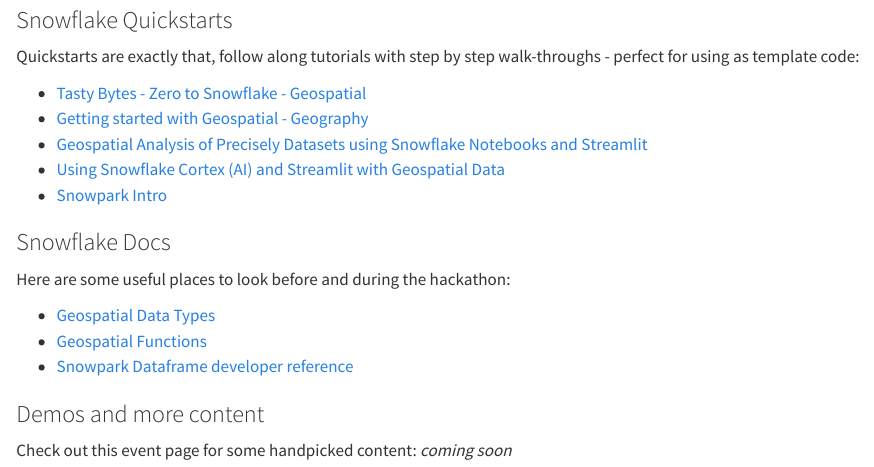
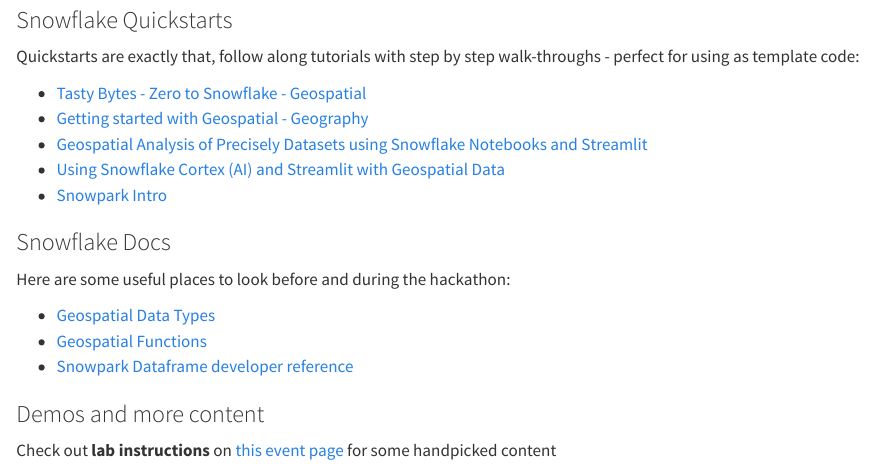
Before and after one commit to pietrostefani/pop-displacement-disaster, a Quarto document (resources.qmd): the page in a window 1100 px wide, from 130 px down. Rendered offline with R 4.5, knitr and Pandoc in place of Quarto, with nearby package versions.

Commit message:
Added snowflake resources link in resources.qmd

```diff
--- a/resources.qmd
+++ b/resources.qmd
@@ -22,4 +22,4 @@
 
 ### Demos and more content
 
-Check out this event page for some handpicked content: *coming soon*
+Check out **lab instructions** on [this event page](https://go.dataops.live/displacement-in-disaster-region) for some handpicked content
```
